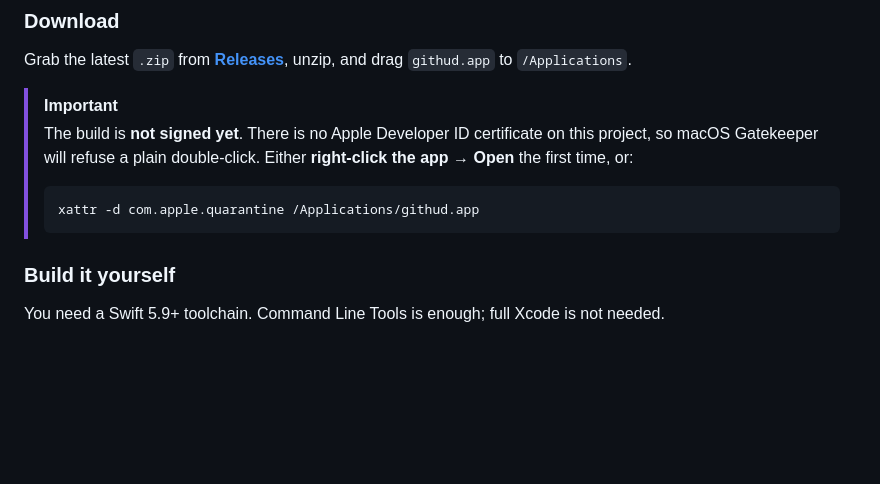
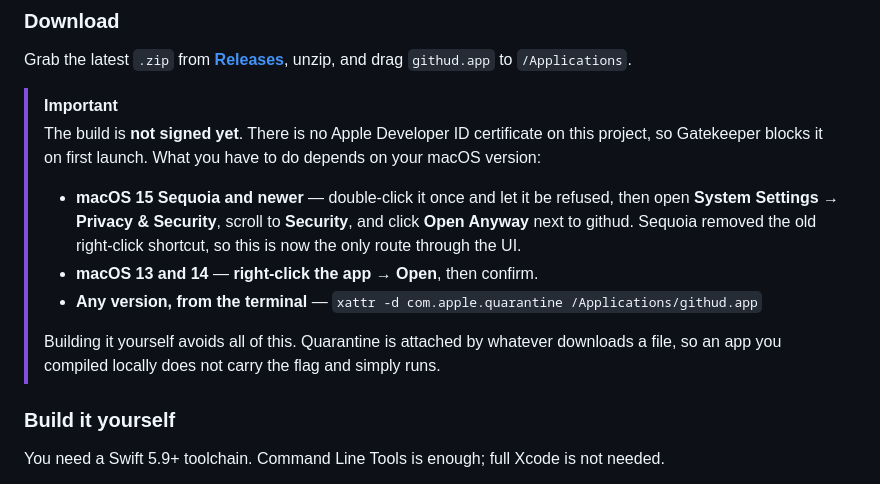
Before and after one commit to pro-vi/githud, a Markdown page: README.md, the part around the change. Drawn GitHub-style; blank space fills up the shorter version.

Commit message:
docs(readme): the right-click Gatekeeper bypass no longer exists
macOS 15 Sequoia removed the Control-click override for apps that fail Gatekeeper.
The README and the v0.2.0 release notes both told people to right-click and choose
Open, which does nothing on current macOS — the exact instruction a first-time user
follows, on the exact step where an unsigned build already loses most of them.

Now split by version: Sequoia and newer go through System Settings → Privacy &
Security → Open Anyway; 13 and 14 keep the right-click route; the xattr command
works everywhere. Also states the thing that was missing — quarantine is attached
by the downloader, so an app you build locally never carries the flag and needs
none of this.

Release notes for v0.2.0 corrected the same way.

Co-Authored-By: Claude Opus 5 (1M context) <noreply@anthropic.com>

````diff
--- a/README.md
+++ b/README.md
@@ -92,11 +92,18 @@ unzip, and drag `githud.app` to `/Applications`.
 
 > [!IMPORTANT]
 > The build is **not signed yet**. There is no Apple Developer ID certificate on this
-> project, so macOS Gatekeeper will refuse a plain double-click. Either **right-click the
-> app → Open** the first time, or:
-> ```sh
-> xattr -d com.apple.quarantine /Applications/githud.app
-> ```
+> project, so Gatekeeper blocks it on first launch. What you have to do depends on your
+> macOS version:
+>
+> - **macOS 15 Sequoia and newer** — double-click it once and let it be refused, then open
+>   **System Settings → Privacy & Security**, scroll to **Security**, and click **Open
+>   Anyway** next to githud. Sequoia removed the old right-click shortcut, so this is now
+>   the only route through the UI.
+> - **macOS 13 and 14** — **right-click the app → Open**, then confirm.
+> - **Any version, from the terminal** — `xattr -d com.apple.quarantine /Applications/githud.app`
+>
+> Building it yourself avoids all of this. Quarantine is attached by whatever downloads a
+> file, so an app you compiled locally does not carry the flag and simply runs.
 
 ### Build it yourself
 
````
